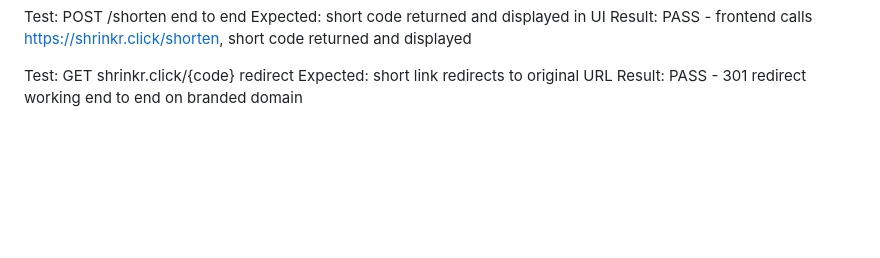
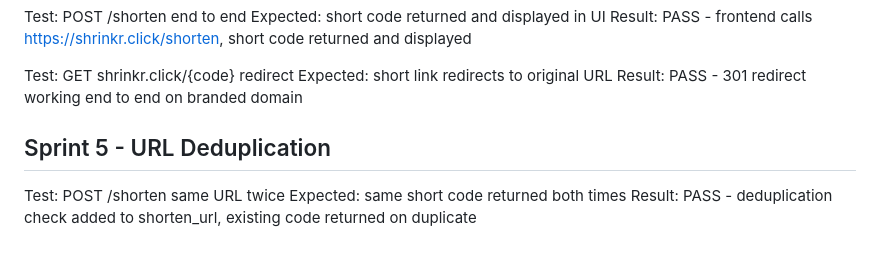
Before and after one commit to horvrobert/url-shortener, a Markdown page: testing-log.md, the part around the change. Drawn GitHub-style; blank space fills up the shorter version.

```diff
--- a/testing-log.md
+++ b/testing-log.md
@@ -198,3 +198,9 @@ Result: PASS - frontend calls https://shrinkr.click/shorten, short code returned
 Test: GET shrinkr.click/{code} redirect
 Expected: short link redirects to original URL
 Result: PASS - 301 redirect working end to end on branded domain
+
+## Sprint 5 - URL Deduplication
+
+Test: POST /shorten same URL twice
+Expected: same short code returned both times
+Result: PASS - deduplication check added to shorten_url, existing code returned on duplicate
```
Also changed, not shown: decisions.md (+51 -0 lines).
